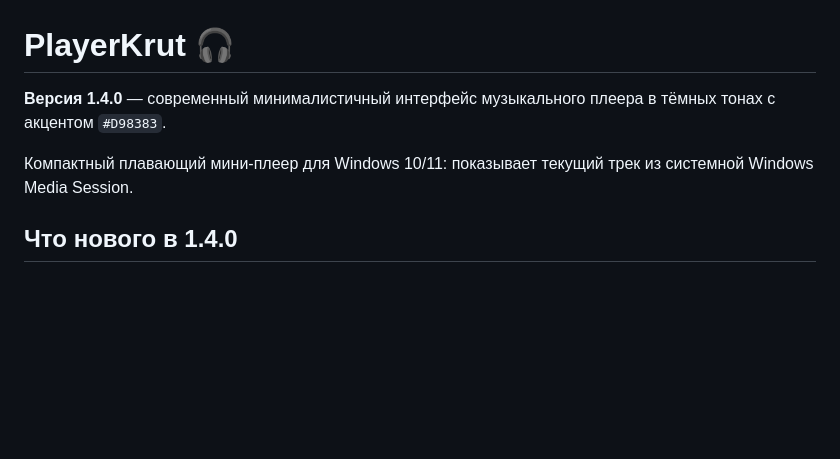
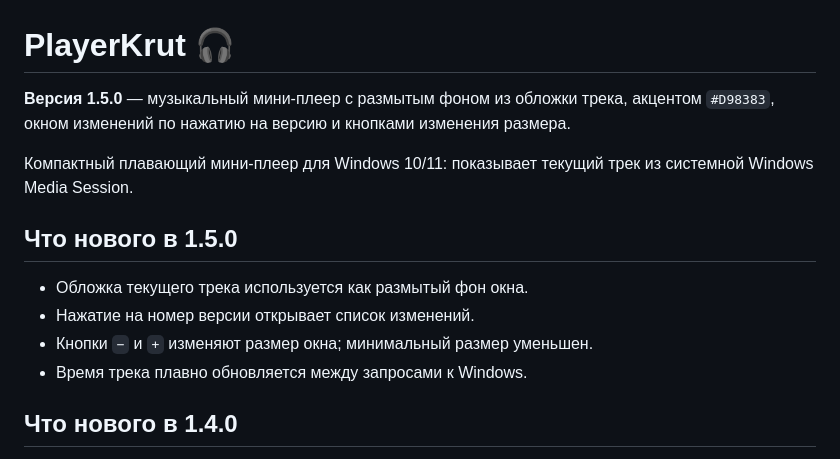
Before and after one commit to ole6677788-pixel/PlayerKrut, a Markdown page: README.md, the part around the change. GitHub-like rendering; blank space fills up the shorter version.

Commit message:
Document PlayerKrut 1.5.0 updates

```diff
--- a/README.md
+++ b/README.md
@@ -1,8 +1,14 @@
 # PlayerKrut 🎧
 
-**Версия 1.4.0** — современный минималистичный интерфейс музыкального плеера в тёмных тонах с акцентом `#D98383`.
+**Версия 1.5.0** — музыкальный мини-плеер с размытым фоном из обложки трека, акцентом `#D98383`, окном изменений по нажатию на версию и кнопками изменения размера.
 
 Компактный плавающий мини-плеер для Windows 10/11: показывает текущий трек из системной Windows Media Session.
+
+## Что нового в 1.5.0
+- Обложка текущего трека используется как размытый фон окна.
+- Нажатие на номер версии открывает список изменений.
+- Кнопки `−` и `+` изменяют размер окна; минимальный размер уменьшен.
+- Время трека плавно обновляется между запросами к Windows.
 
 ## Что нового в 1.4.0
 - Переработан дизайн: тёмная минималистичная панель, квадратная обложка, крупное название трека и мягкий акцентный цвет `#D98383`.
```
